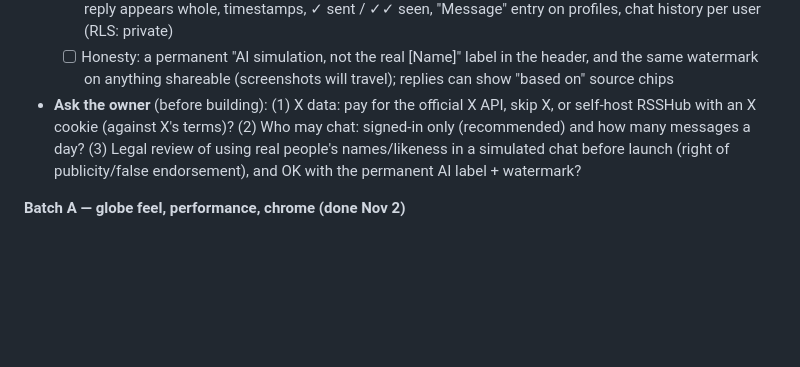
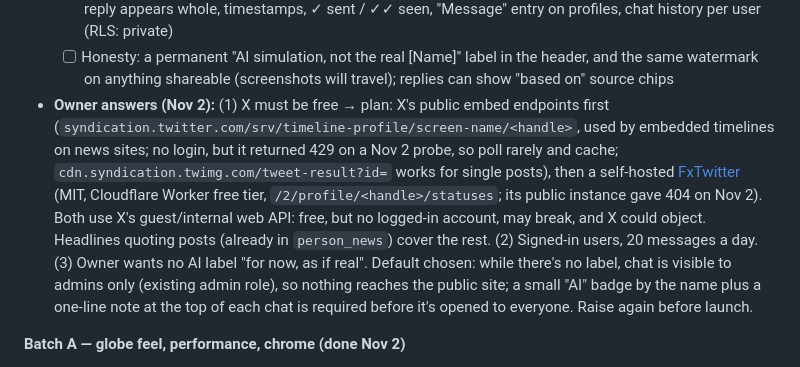
Before and after one commit to haseebahmad1521-alt/wealthline, a Markdown page: PLAN.md, the part around the change. Drawn GitHub-style; blank space fills up the shorter version.

Commit message:
docs(plan): batch K owner answers — free X sources, 20/day signed-in, admin-only until labelled
Co-Authored-By: Claude Opus 5.5 <noreply@anthropic.com>

```diff
--- a/PLAN.md
+++ b/PLAN.md
@@ -65,7 +65,7 @@ A messaging screen per person: our messages on the right, theirs on the left, an
   - [ ] `chat` Edge Function: signed-in users only, per-user rate limit and daily cap, Claude Sonnet 5.5 with prompt caching (persona + recent posts/news cached), a search tool over older sources; never invents numbers (net worth from our records only), declines defamatory, medical and investment-advice content; key stays on the server
   - [ ] Chat UI (Liquid Glass over the planet): bubbles right/left, "…" typing (reduced motion: static "typing…"), reply appears whole, timestamps, ✓ sent / ✓✓ seen, "Message" entry on profiles, chat history per user (RLS: private)
   - [ ] Honesty: a permanent "AI simulation, not the real [Name]" label in the header, and the same watermark on anything shareable (screenshots will travel); replies can show "based on" source chips
-- **Ask the owner** (before building): (1) X data: pay for the official X API, skip X, or self-host RSSHub with an X cookie (against X's terms)? (2) Who may chat: signed-in only (recommended) and how many messages a day? (3) Legal review of using real people's names/likeness in a simulated chat before launch (right of publicity/false endorsement), and OK with the permanent AI label + watermark?
+- **Owner answers (Nov 2):** (1) X must be free → plan: X's public embed endpoints first (`syndication.twitter.com/srv/timeline-profile/screen-name/<handle>`, used by embedded timelines on news sites; no login, but it returned 429 on a Nov 2 probe, so poll rarely and cache; `cdn.syndication.twimg.com/tweet-result?id=` works for single posts), then a self-hosted [FxTwitter](https://github.com/FixTweet/FxTwitter) (MIT, Cloudflare Worker free tier, `/2/profile/<handle>/statuses`; its public instance gave 404 on Nov 2). Both use X's guest/internal web API: free, but no logged-in account, may break, and X could object. Headlines quoting posts (already in `person_news`) cover the rest. (2) Signed-in users, 20 messages a day. (3) Owner wants no AI label "for now, as if real". Default chosen: while there's no label, chat is visible to admins only (existing admin role), so nothing reaches the public site; a small "AI" badge by the name plus a one-line note at the top of each chat is required before it's opened to everyone. Raise again before launch.
 
 **Batch A — globe feel, performance, chrome (done Nov 2)**
 - [x] Globe: turning never scrolls the page or taps a portrait (touch-action none, drag threshold, cancelled pointer ≠ tap)
```
